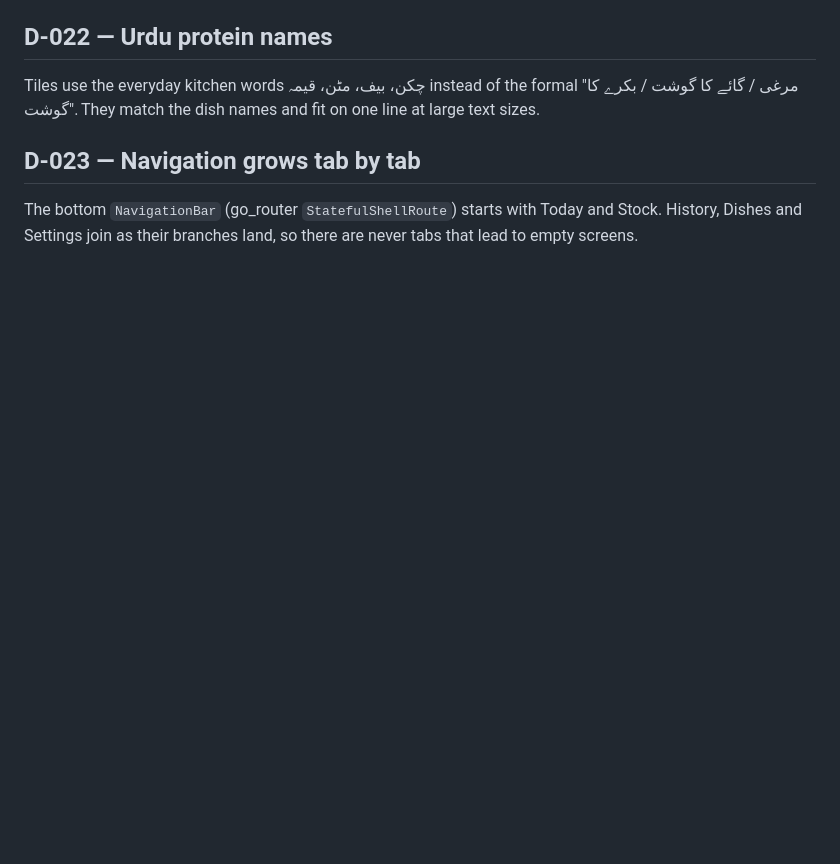
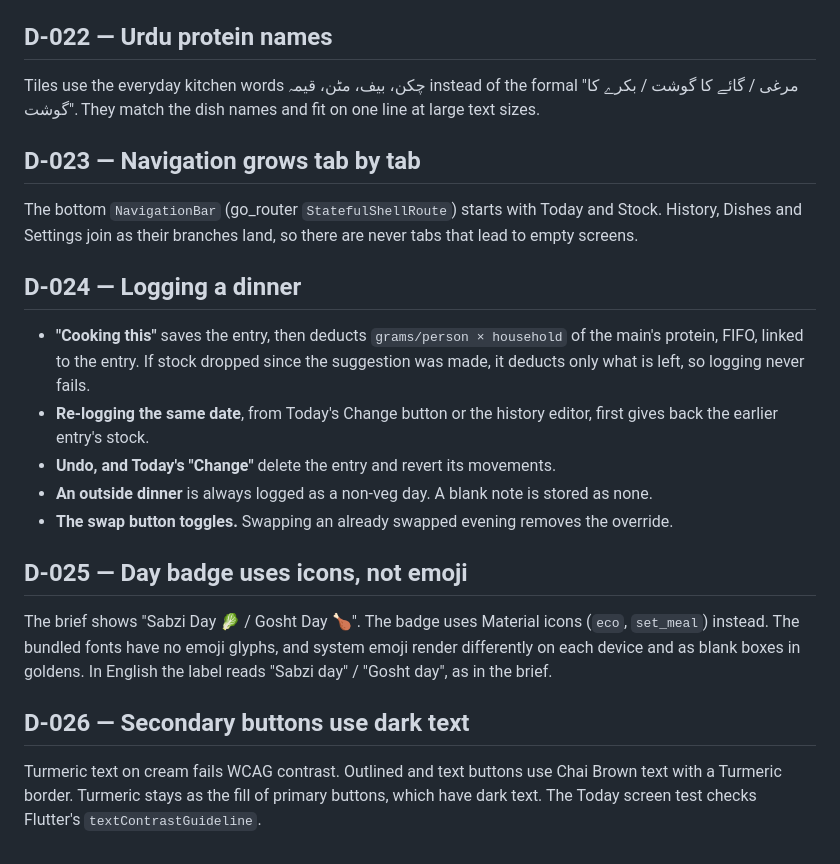
Before and after one commit to iwhozaifa/aaj-kya-pakayen, a Markdown page: docs/DECISIONS.md, the part around the change. Rendered like a GitHub page; blank space fills up the shorter version.

Commit message:
docs(today): document logging, badge and contrast decisions
Co-Authored-By: Claude Opus 5.5 <noreply@anthropic.com>

```diff
--- a/docs/DECISIONS.md
+++ b/docs/DECISIONS.md
@@ -127,3 +127,16 @@ Tiles use the everyday kitchen words چکن، بیف، مٹن، قیمہ instead
 
 ## D-023 — Navigation grows tab by tab
 The bottom `NavigationBar` (go_router `StatefulShellRoute`) starts with Today and Stock. History, Dishes and Settings join as their branches land, so there are never tabs that lead to empty screens.
+
+## D-024 — Logging a dinner
+- **"Cooking this"** saves the entry, then deducts `grams/person × household` of the main's protein, FIFO, linked to the entry. If stock dropped since the suggestion was made, it deducts only what is left, so logging never fails.
+- **Re-logging the same date**, from Today's Change button or the history editor, first gives back the earlier entry's stock.
+- **Undo, and Today's "Change"** delete the entry and revert its movements.
+- **An outside dinner** is always logged as a non-veg day. A blank note is stored as none.
+- **The swap button toggles.** Swapping an already swapped evening removes the override.
+
+## D-025 — Day badge uses icons, not emoji
+The brief shows "Sabzi Day 🥬 / Gosht Day 🍗". The badge uses Material icons (`eco`, `set_meal`) instead. The bundled fonts have no emoji glyphs, and system emoji render differently on each device and as blank boxes in goldens. In English the label reads "Sabzi day" / "Gosht day", as in the brief.
+
+## D-026 — Secondary buttons use dark text
+Turmeric text on cream fails WCAG contrast. Outlined and text buttons use Chai Brown text with a Turmeric border. Turmeric stays as the fill of primary buttons, which have dark text. The Today screen test checks Flutter's `textContrastGuideline`.
```
Also changed, not shown: docs/ARCHITECTURE.md (+1 -0 lines).
